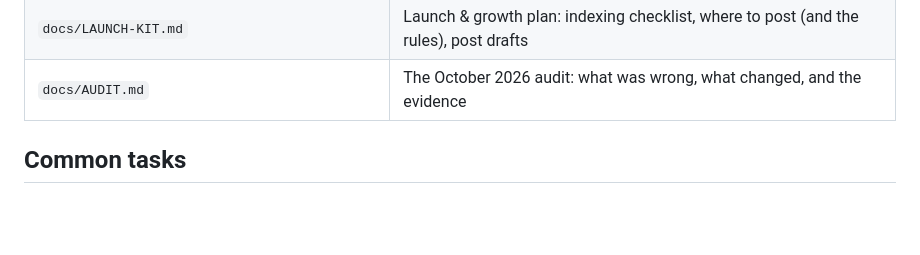
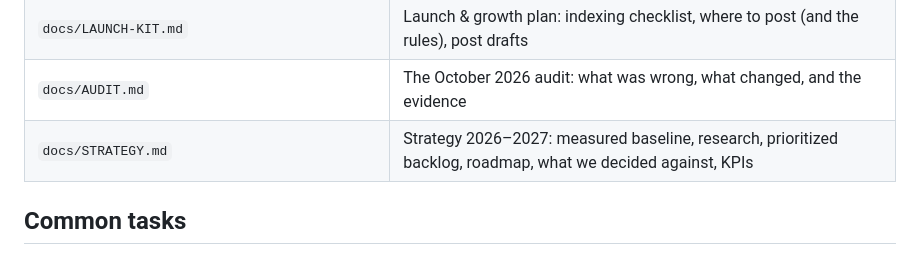
Before and after one commit to usaflees/cpt, a Markdown page: README.md, the part around the change. Drawn GitHub-style; blank space fills up the shorter version.

```diff
--- a/README.md
+++ b/README.md
@@ -43,6 +43,7 @@ whatever is in this repository is what gets deployed.
 | `docs/SELF-IMPROVING.md` | How the weekly self-improvement loop works and the rules it must follow |
 | `docs/LAUNCH-KIT.md` | Launch & growth plan: indexing checklist, where to post (and the rules), post drafts |
 | `docs/AUDIT.md` | The October 2026 audit: what was wrong, what changed, and the evidence |
+| `docs/STRATEGY.md` | Strategy 2026–2027: measured baseline, research, prioritized backlog, roadmap, what we decided against, KPIs |
 
 ## Common tasks
 
```
Also changed, not shown: docs/STRATEGY.md (added, +370 -0 lines).
